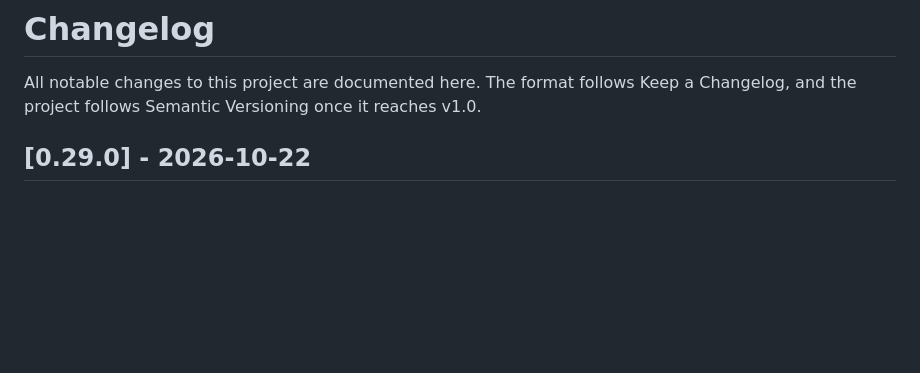
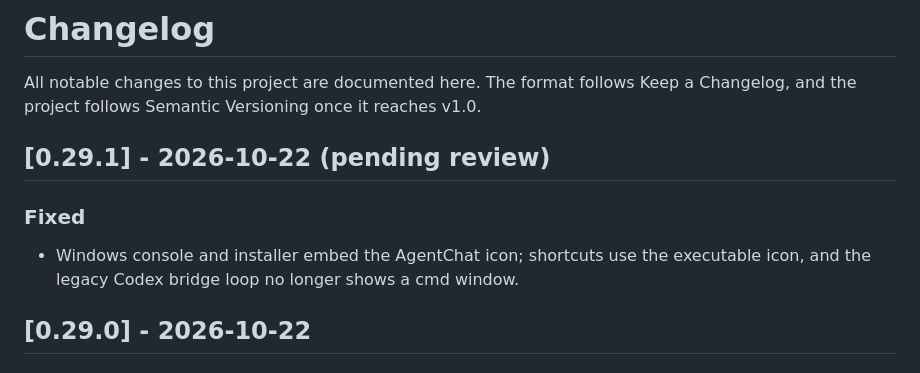
Before and after one commit to Dofu27/agentchat-lan, a Markdown page: CHANGELOG.md, the part around the change. Rendered like a GitHub page; blank space fills up the shorter version.

```diff
--- a/CHANGELOG.md
+++ b/CHANGELOG.md
@@ -3,6 +3,14 @@
 All notable changes to this project are documented here. The format follows
 Keep a Changelog, and the project follows Semantic Versioning once it reaches
 v1.0.
+
+## [0.29.1] - 2026-10-22 (pending review)
+
+### Fixed
+
+- Windows console and installer embed the AgentChat icon; shortcuts use the
+  executable icon, and the legacy Codex bridge loop no longer shows a cmd
+  window.
 
 ## [0.29.0] - 2026-10-22
 
```
Also changed, not shown: README.md (+1 -1 lines), README.zh-CN.md (+1 -1 lines), docs/WINDOWS_UI.md (added, +42 -0 lines), assets/agentchat.png (added), 5 other files.
